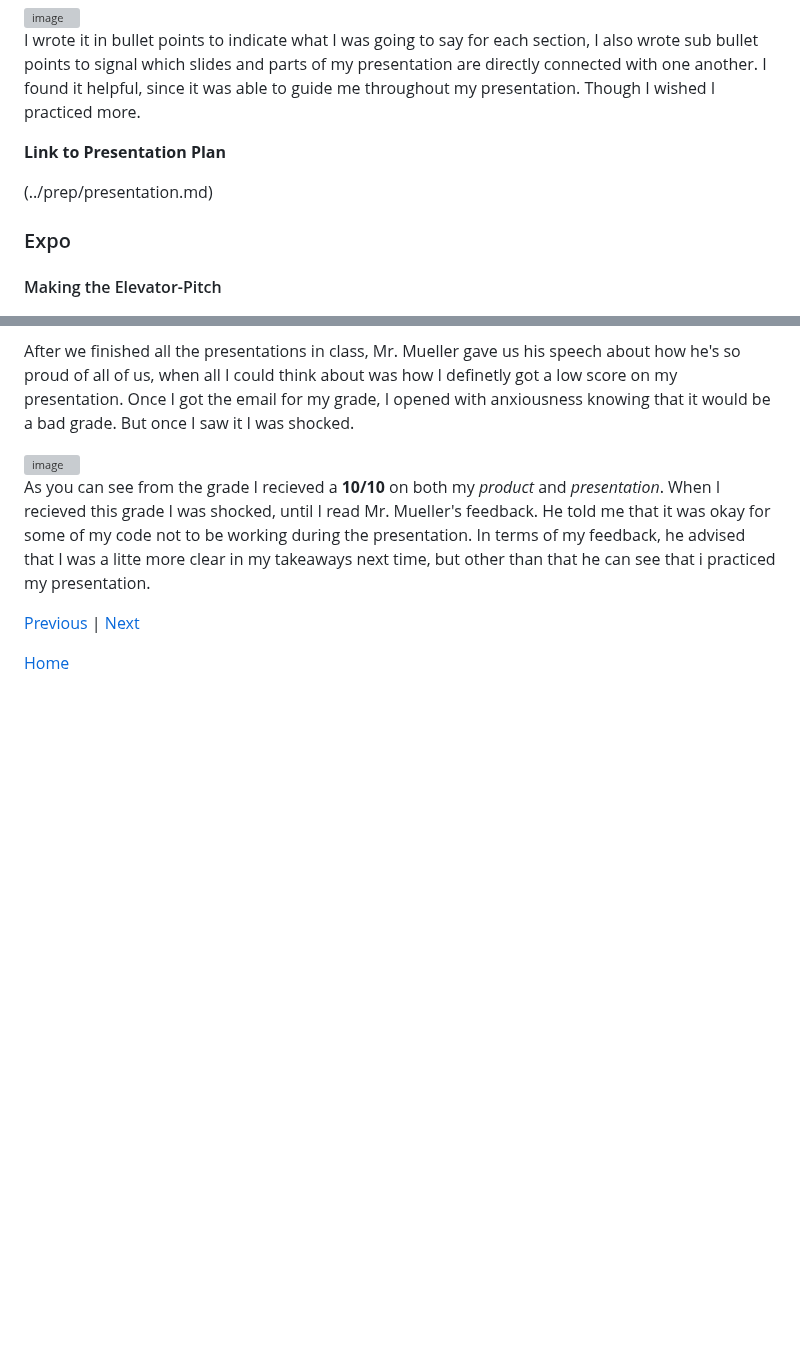
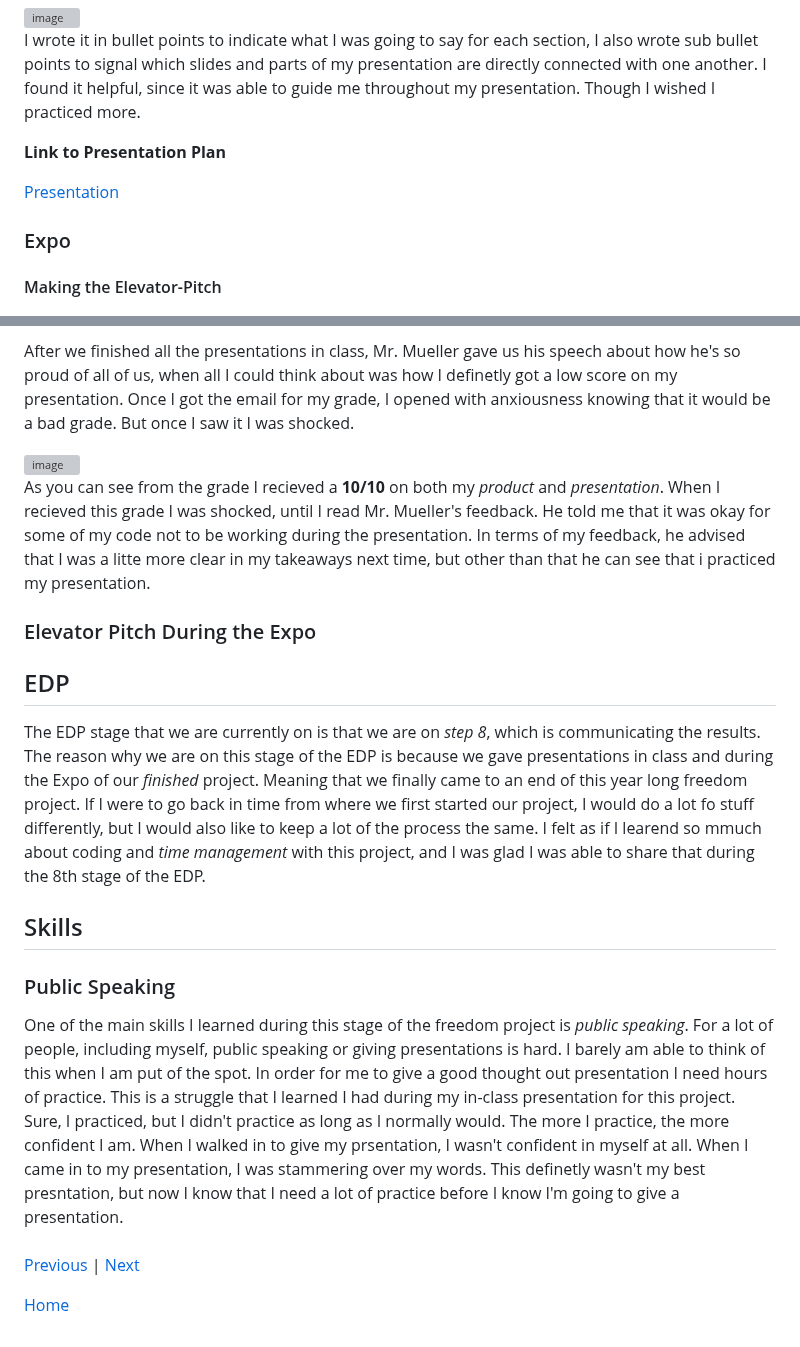
Before and after one commit to jehans8543/sep11-freedom-project, a Markdown page: blog/entry06.md, 2 parts joined by grey strips. Rendered like a GitHub page; blank space fills up the shorter version; grey boxes are pictures that could not be loaded.

Commit message:
Enhance blog entry with new sections and link updates
Updated links and added sections on Elevator Pitch, EDP stage, and Public Speaking skills learned during the project.

```diff
--- a/blog/entry06.md
+++ b/blog/entry06.md
@@ -48,7 +48,7 @@ I wrote it in bullet points to indicate what I was going to say for each section
 
 **Link to Presentation Plan**
 
-(../prep/presentation.md)
+[Presentation](../presentation/presentation.md)
 
 ### Expo
 #### Making the Elevator-Pitch
@@ -65,7 +65,16 @@ After we finished all the presentations in class, Mr. Mueller gave us his speech
 
 As you can see from the grade I recieved a **10/10** on both my _product_ and _presentation_. When I recieved this grade I was shocked, until I read Mr. Mueller's feedback. He told me that it was okay for some of my code not to be working during the presentation. In terms of my feedback, he advised that I was a litte more clear in my takeaways next time, but other than that he can see that i practiced my presentation.
 
+### Elevator Pitch During the Expo
 
+## EDP
+The EDP stage that we are currently on is that we are on _step 8_, which is communicating the results. The reason why we are on this stage of the EDP is because we gave presentations in class and during the Expo of our _finished_ project. Meaning that we finally came to an end of this year long freedom project. If I were to go back in time from where we first started our project, I would do a lot fo stuff differently, but I would also like to keep a lot of the process the same. I felt as if I learend so mmuch about coding and _time management_ with this project, and I was glad I was able to share that during the 8th stage of the EDP.
+
+## Skills
+### Public Speaking
+One of the main skills I learned during this stage of the freedom project is _public speaking_. For a lot of people, including myself, public speaking or giving presentations is hard. I barely am able to think of this when I am put of the spot. In order for me to give a good thought out presentation I need hours of practice. This is a struggle that I learned I had during my in-class presentation for this project. Sure, I practiced, but I didn't practice as long as I normally would. The more I practice, the more confident I am. When I walked in to give my prsentation, I wasn't confident in myself at all. When I came in to my presentation, I was stammering over my words. This definetly wasn't my best presntation, but now I know that I need a lot of practice before I know I'm going to give a presentation.
+
+###
 
 
 [Previous](entry05.md) | [Next](entry07.md)
```
